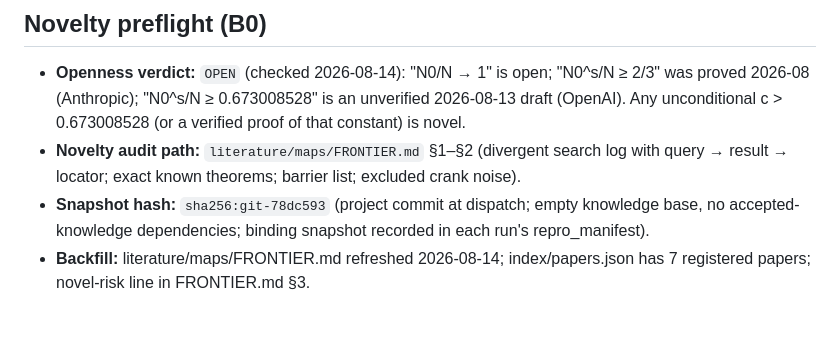
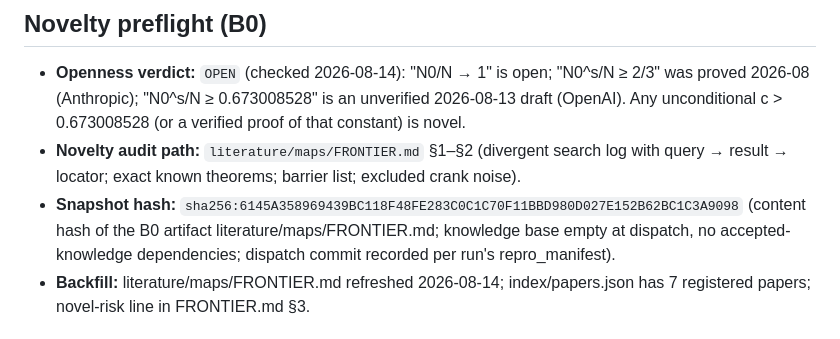
Before and after one commit to Zhongshan-Big-Jun/Riemann-Conjecture-Research, a Markdown page: agenda/task-packets/Q-20260814-criticalline-p1-507bb5.md, the part around the change. Rendered like a GitHub page.

Commit message:
snapshot hash content-addressed to FRONTIER.md (dispatch-ready)

```diff
--- a/agenda/task-packets/Q-20260814-criticalline-p1-507bb5.md
+++ b/agenda/task-packets/Q-20260814-criticalline-p1-507bb5.md
@@ -134,8 +134,9 @@ roots; the manager records paths and hashes only.
   unconditional c > 0.673008528 (or a verified proof of that constant) is novel.
 - **Novelty audit path:** `literature/maps/FRONTIER.md` §1–§2 (divergent search log with
   query → result → locator; exact known theorems; barrier list; excluded crank noise).
-- **Snapshot hash:** `sha256:git-78dc593` (project commit at dispatch; empty knowledge base, no
-  accepted-knowledge dependencies; binding snapshot recorded in each run's repro_manifest).
+- **Snapshot hash:** `sha256:6145A358969439BC118F48FE283C0C1C70F11BBD980D027E152B62BC1C3A9098`
+  (content hash of the B0 artifact literature/maps/FRONTIER.md; knowledge base empty at
+  dispatch, no accepted-knowledge dependencies; dispatch commit recorded per run's repro_manifest).
 - **Backfill:** literature/maps/FRONTIER.md refreshed 2026-08-14; index/papers.json has 7
   registered papers; novel-risk line in FRONTIER.md §3.
 
```
